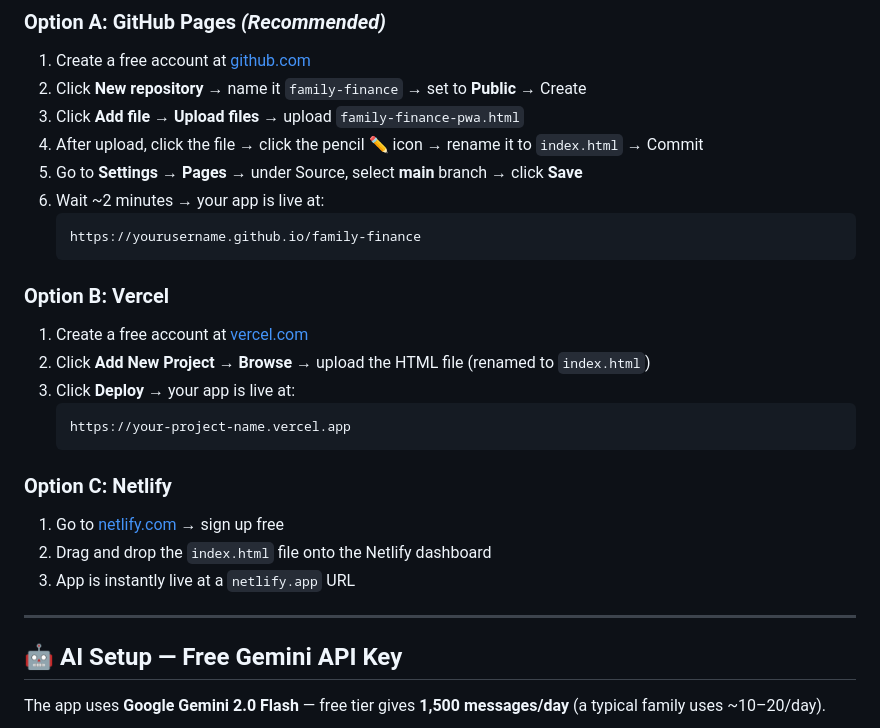
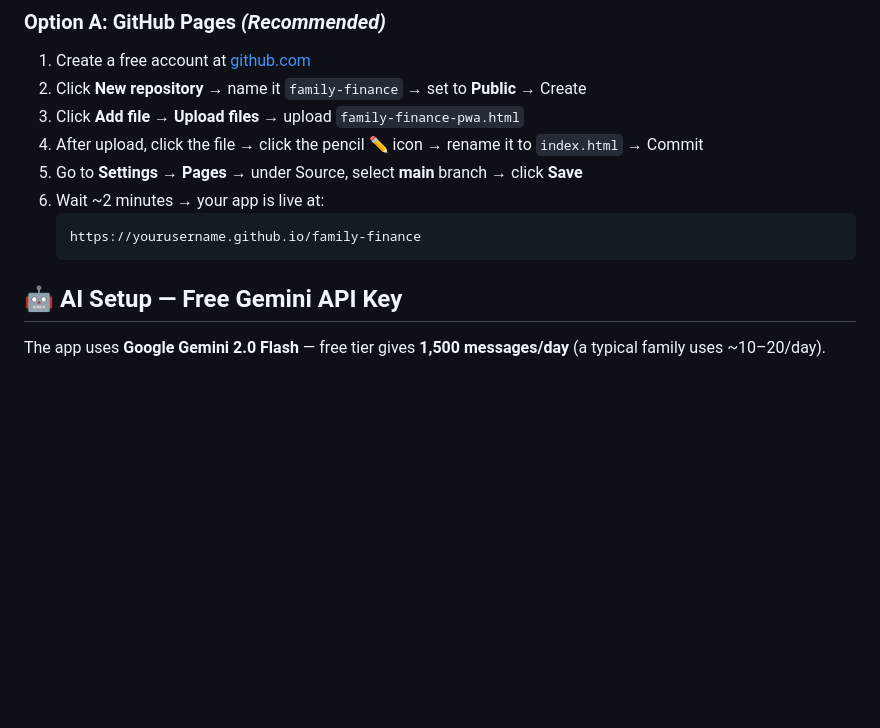
Before and after one commit to Priya-Sivalingam/Family-Finance-AI-Powered-Expense-Tracker, a Markdown page: README.md, the part around the change. Drawn GitHub-style; blank space fills up the shorter version.

Commit message:
Remove deployment options from README
Removed deployment options for Vercel and Netlify.

````diff
--- a/README.md
+++ b/README.md
@@ -50,23 +50,6 @@ A free, private, mobile-first Progressive Web App (PWA) for tracking family expe
    ```
    https://yourusername.github.io/family-finance
    ```
-
-### Option B: Vercel
-
-1. Create a free account at [vercel.com](https://vercel.com)
-2. Click **Add New Project** → **Browse** → upload the HTML file (renamed to `index.html`)
-3. Click **Deploy** → your app is live at:
-   ```
-   https://your-project-name.vercel.app
-   ```
-
-### Option C: Netlify
-
-1. Go to [netlify.com](https://netlify.com) → sign up free
-2. Drag and drop the `index.html` file onto the Netlify dashboard
-3. App is instantly live at a `netlify.app` URL
-
----
 
 ## 🤖 AI Setup — Free Gemini API Key
 
````
